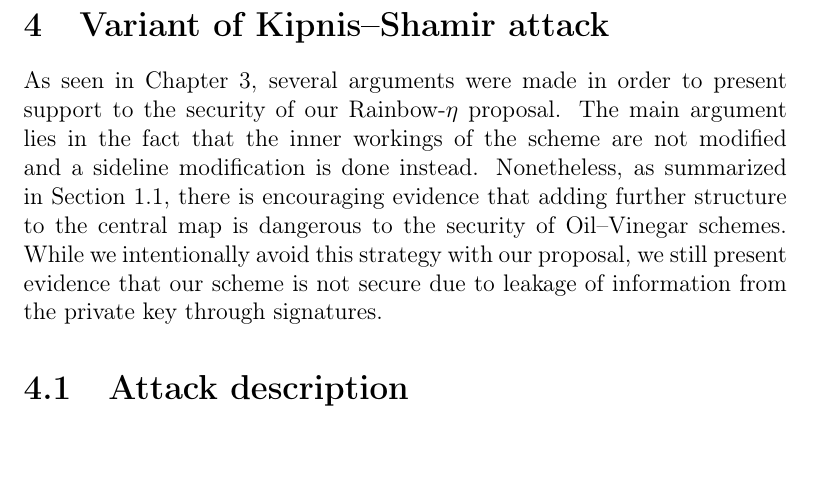
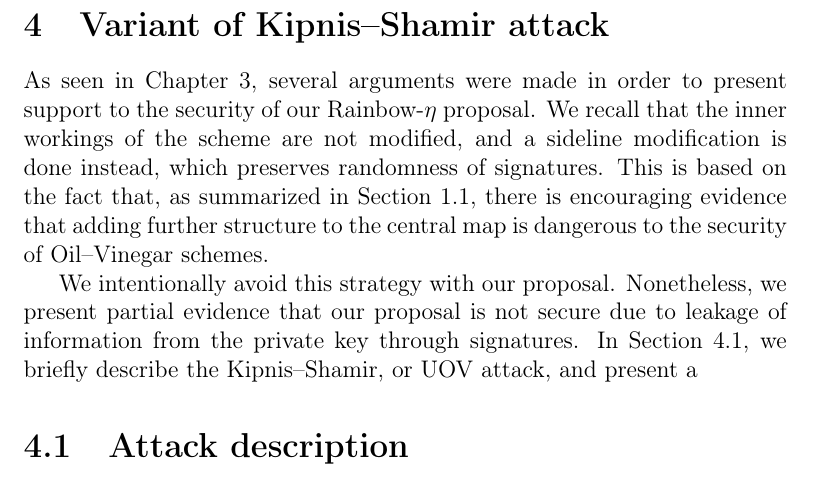
Before and after one commit to zambonin/msc, a LaTeX thesis (main.tex): part of page 51 of 61, cut so that both start at the same text. Compiled offline with pdfLaTeX.

Commit message:
overleaf_to_git: update main.tex from r12934 to r12962

```diff
--- a/main.tex
+++ b/main.tex
@@ -1261,9 +1261,11 @@ We also briefly discuss the effect of these changes on the signature generation
 \chapter{Variant of Kipnis--Shamir attack}\label{ch:attack}
 % TODO expand
 
-As seen in Chapter~\ref{ch:eta}, several arguments were made in order to present support to the security of our Rainbow-$\eta$ proposal. The main argument lies in the fact that the inner workings of the scheme are not modified and a sideline modification is done instead. Nonetheless, as summarized in Section~\ref{sec:related}, there is encouraging evidence that adding further structure to the central map is dangerous to the security of Oil--Vinegar schemes. While we intentionally avoid this strategy with our proposal, we still present evidence that our scheme is not secure due to leakage of information from the private key through signatures.
+As seen in Chapter~\ref{ch:eta}, several arguments were made in order to present support to the security of our Rainbow-$\eta$ proposal. We recall that the inner workings of the scheme are not modified, and a sideline modification is done instead, which preserves randomness of signatures. This is based on the fact that, as summarized in Section~\ref{sec:related}, there is encouraging evidence that adding further structure to the central map is dangerous to the security of Oil--Vinegar schemes.
 
-\section{Attack description}
+We intentionally avoid this strategy with our proposal. Nonetheless, we present partial evidence that our proposal is not secure due to leakage of information from the private key through signatures. In Section~\ref{sec:atdesc}, we briefly describe the Kipnis--Shamir, or UOV attack, and present a
+
+\section{Attack description}\label{sec:atdesc}
 
 \subsection{Original method}
 
```
Also changed, not shown: main.tex (2 more changed lines).
